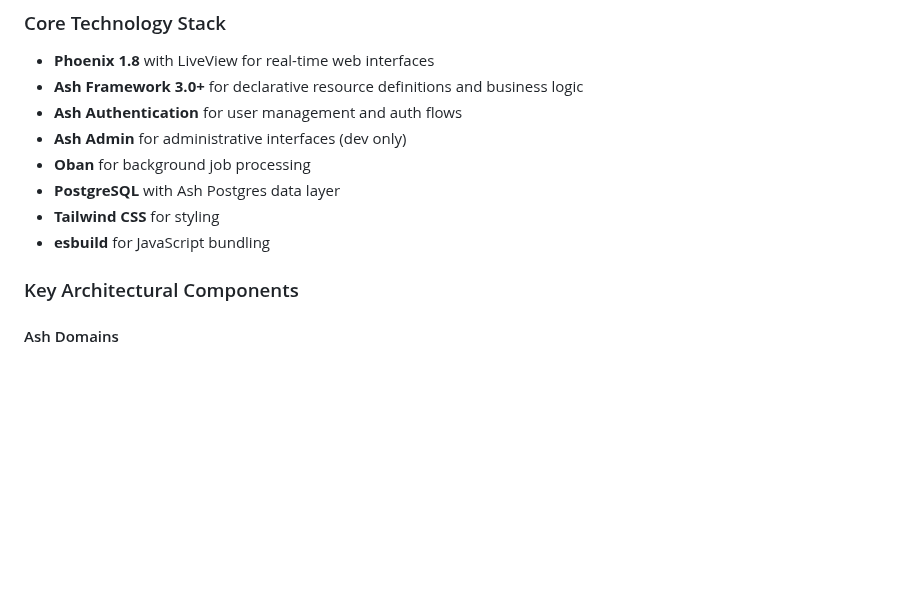
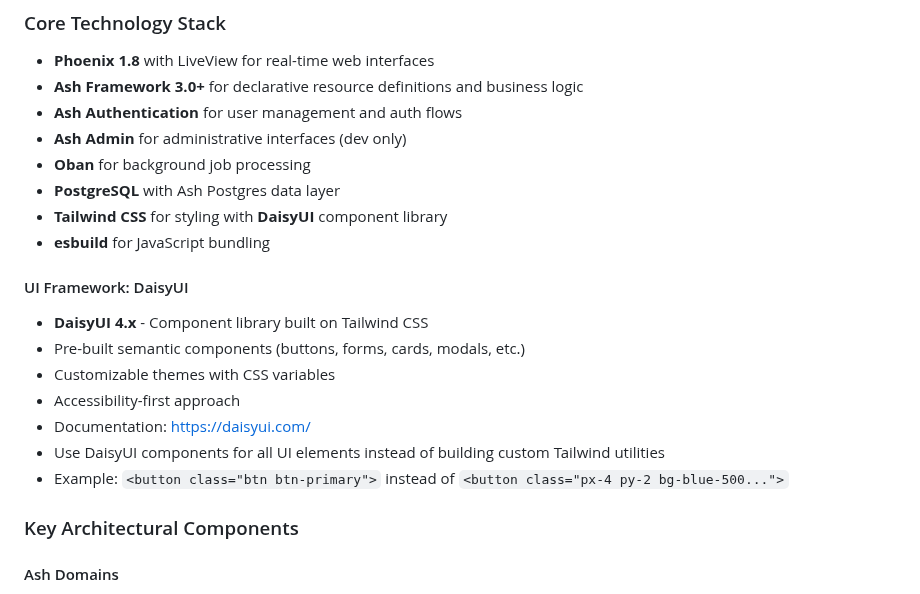
Before and after one commit to wlstory/PilatesOnPhx, a Markdown page: CLAUDE.md, the part around the change. Rendered like a GitHub page; blank space fills up the shorter version.

```diff
--- a/CLAUDE.md
+++ b/CLAUDE.md
@@ -105,8 +105,18 @@ This is a Phoenix web application built with the **Ash Framework** for resource
 - **Ash Admin** for administrative interfaces (dev only)
 - **Oban** for background job processing
 - **PostgreSQL** with Ash Postgres data layer
-- **Tailwind CSS** for styling
+- **Tailwind CSS** for styling with **DaisyUI** component library
 - **esbuild** for JavaScript bundling
+
+#### UI Framework: DaisyUI
+
+- **DaisyUI 4.x** - Component library built on Tailwind CSS
+- Pre-built semantic components (buttons, forms, cards, modals, etc.)
+- Customizable themes with CSS variables
+- Accessibility-first approach
+- Documentation: https://daisyui.com/
+- Use DaisyUI components for all UI elements instead of building custom Tailwind utilities
+- Example: `<button class="btn btn-primary">` instead of `<button class="px-4 py-2 bg-blue-500...">`
 
 ### Key Architectural Components
 
```
Also changed, not shown: AGENTS.md (+6 -1 lines).
